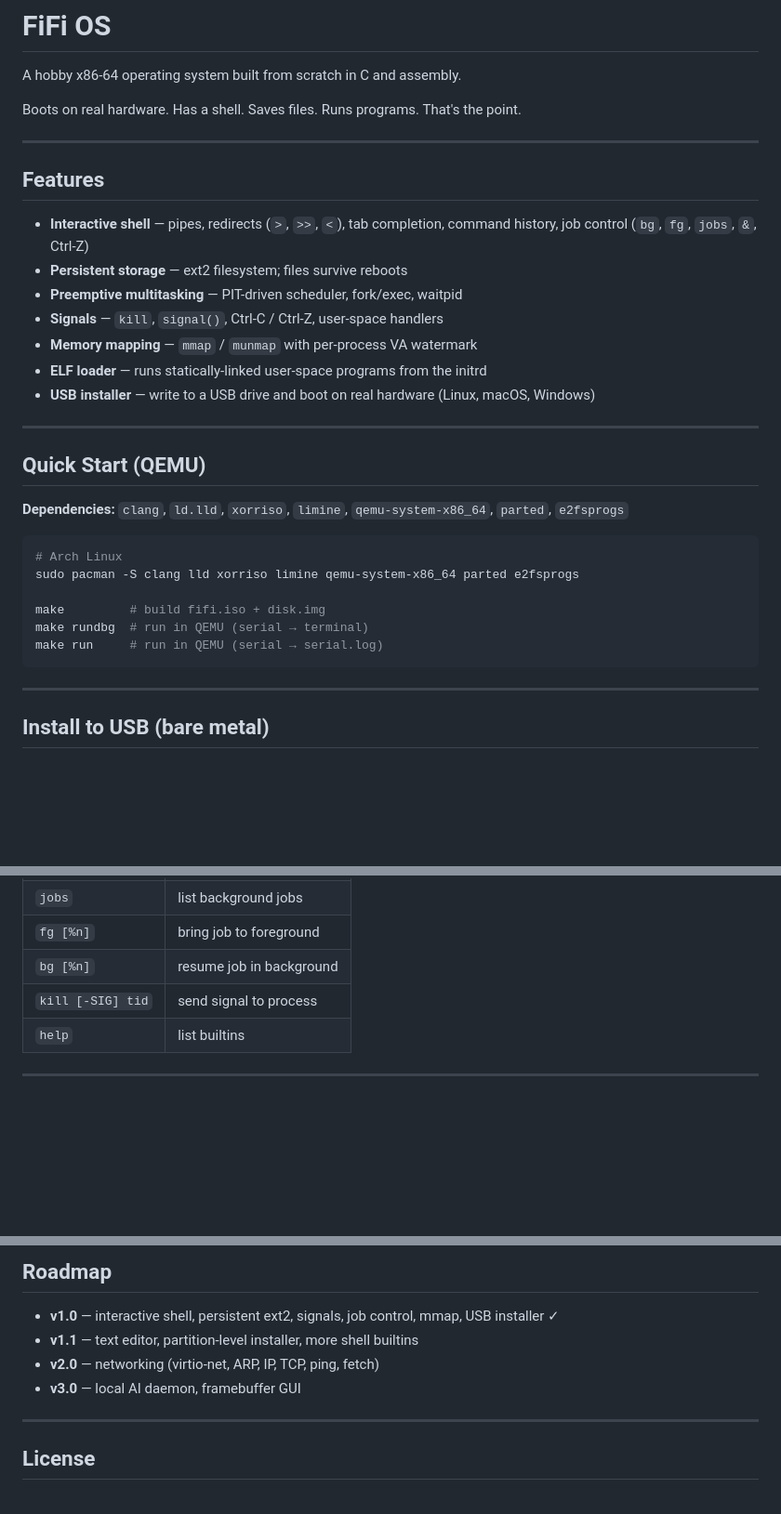
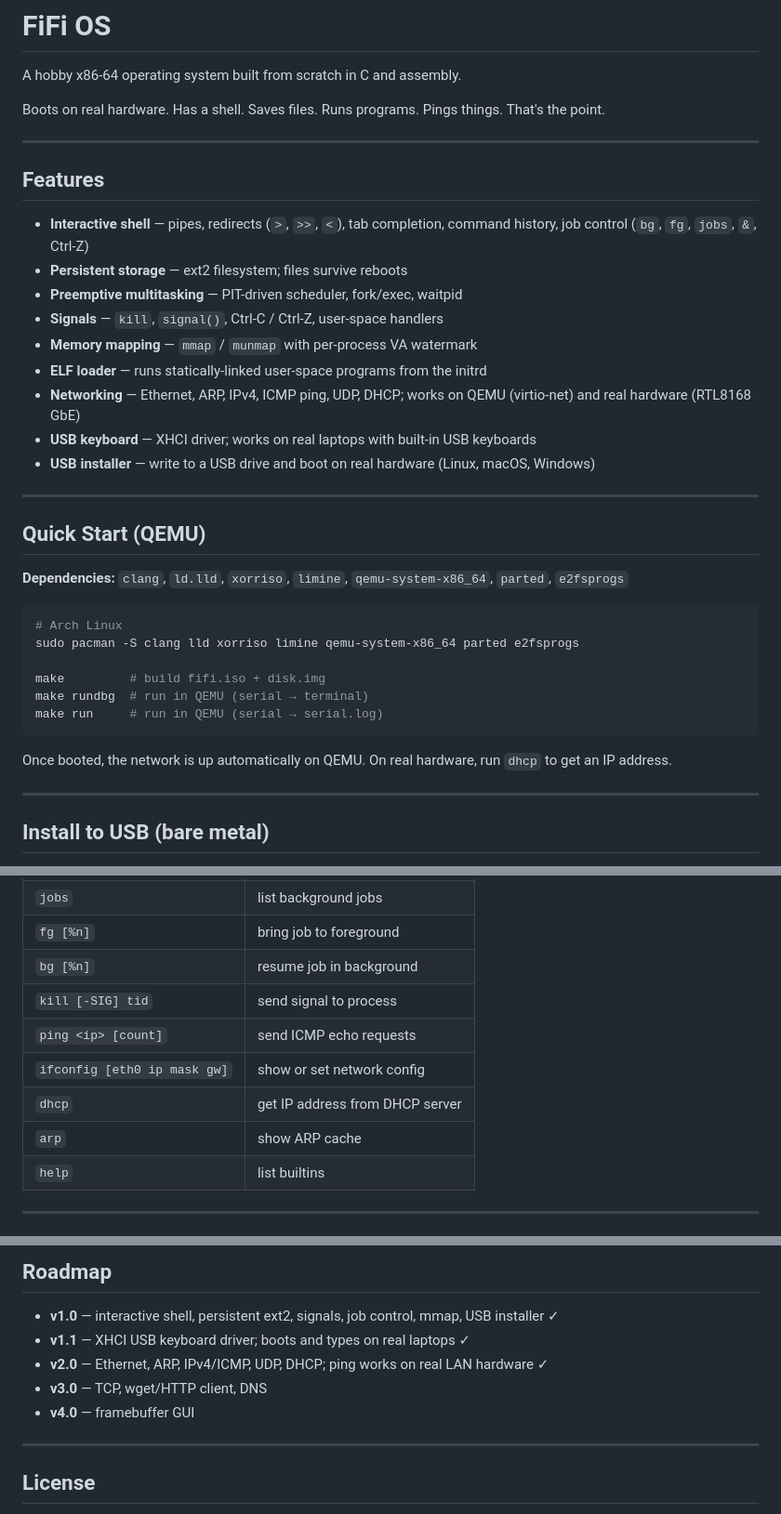
Before and after one commit to Hensonam23/FiFi_OS, a Markdown page: README.md, 3 parts joined by grey strips. Shown at 93% size. Drawn GitHub-style; blank space fills up the shorter version.

Commit message:
Update README for v2.0 networking release

````diff
--- a/README.md
+++ b/README.md
@@ -2,7 +2,7 @@
 
 A hobby x86-64 operating system built from scratch in C and assembly.
 
-Boots on real hardware. Has a shell. Saves files. Runs programs. That's the point.
+Boots on real hardware. Has a shell. Saves files. Runs programs. Pings things. That's the point.
 
 ---
 
@@ -14,6 +14,8 @@ Boots on real hardware. Has a shell. Saves files. Runs programs. That's the poin
 - **Signals** — `kill`, `signal()`, Ctrl-C / Ctrl-Z, user-space handlers
 - **Memory mapping** — `mmap` / `munmap` with per-process VA watermark
 - **ELF loader** — runs statically-linked user-space programs from the initrd
+- **Networking** — Ethernet, ARP, IPv4, ICMP ping, UDP, DHCP; works on QEMU (virtio-net) and real hardware (RTL8168 GbE)
+- **USB keyboard** — XHCI driver; works on real laptops with built-in USB keyboards
 - **USB installer** — write to a USB drive and boot on real hardware (Linux, macOS, Windows)
 
 ---
@@ -30,6 +32,8 @@ make         # build fifi.iso + disk.img
 make rundbg  # run in QEMU (serial → terminal)
 make run     # run in QEMU (serial → serial.log)
 ```
+
+Once booted, the network is up automatically on QEMU. On real hardware, run `dhcp` to get an IP address.
 
 ---
 
@@ -89,6 +93,10 @@ make release  # package fifi.iso + installers into build/fifi-os-release.zip
 | `fg [%n]` | bring job to foreground |
 | `bg [%n]` | resume job in background |
 | `kill [-SIG] tid` | send signal to process |
+| `ping <ip> [count]` | send ICMP echo requests |
+| `ifconfig [eth0 ip mask gw]` | show or set network config |
+| `dhcp` | get IP address from DHCP server |
+| `arp` | show ARP cache |
 | `help` | list builtins |
 
 ---
@@ -116,9 +124,10 @@ test_install.sh VM install test (loop device)
 ## Roadmap
 
 - **v1.0** — interactive shell, persistent ext2, signals, job control, mmap, USB installer ✓
-- **v1.1** — text editor, partition-level installer, more shell builtins
-- **v2.0** — networking (virtio-net, ARP, IP, TCP, ping, fetch)
-- **v3.0** — local AI daemon, framebuffer GUI
+- **v1.1** — XHCI USB keyboard driver; boots and types on real laptops ✓
+- **v2.0** — Ethernet, ARP, IPv4/ICMP, UDP, DHCP; ping works on real LAN hardware ✓
+- **v3.0** — TCP, wget/HTTP client, DNS
+- **v4.0** — framebuffer GUI
 
 ---
 
````
